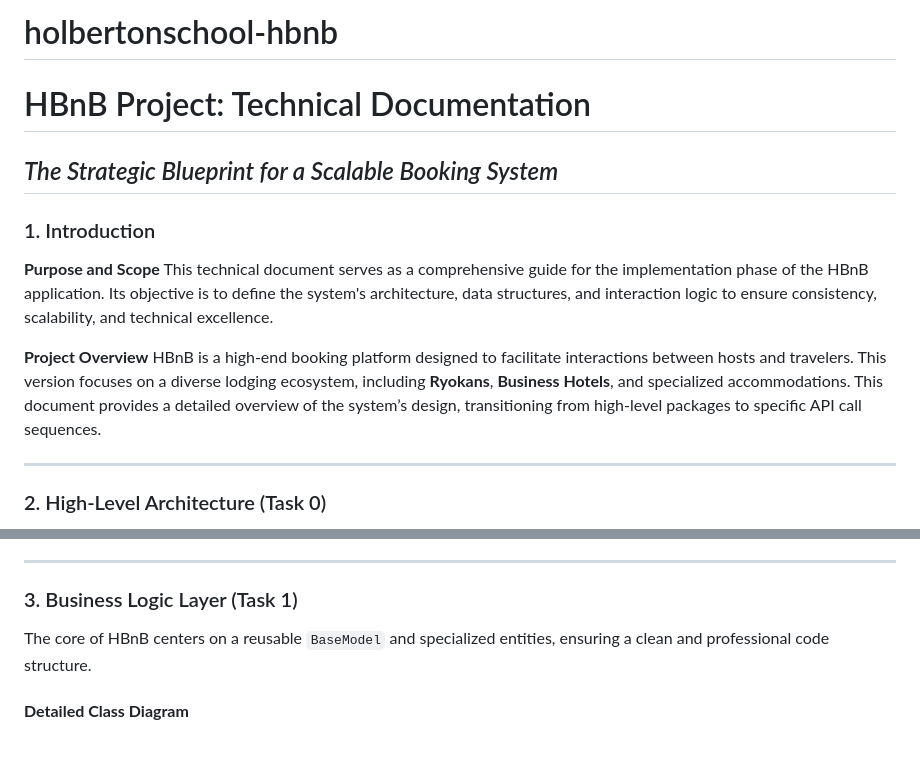
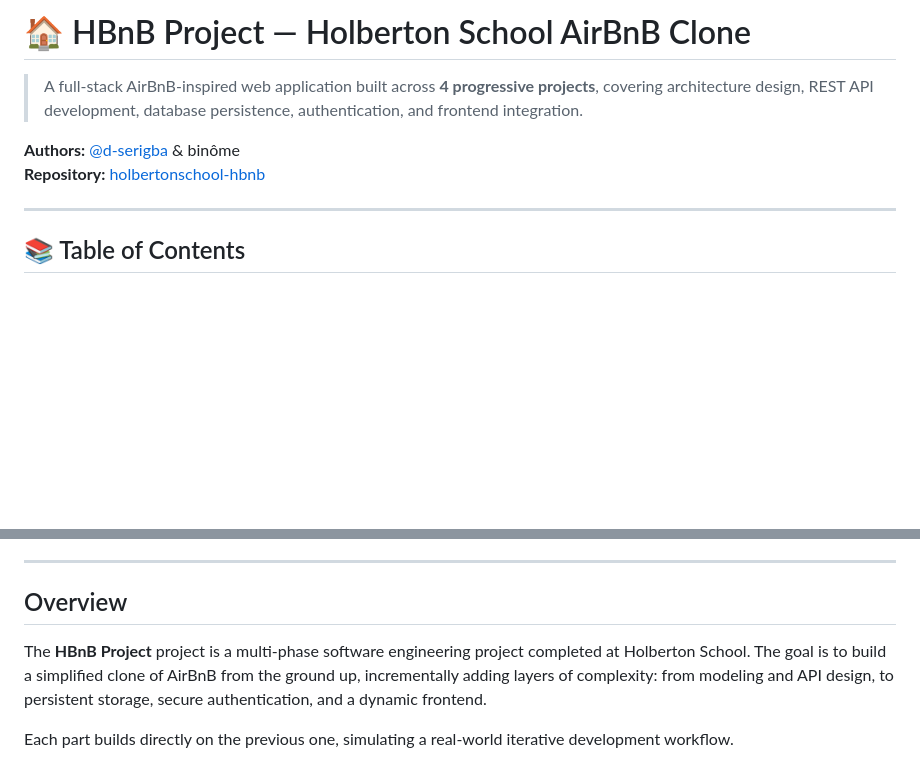
Before and after one commit to d-serigba/holbertonschool-hbnb, a Markdown page: README.md, 2 parts joined by grey strips. GitHub-like rendering; blank space fills up the shorter version.

```diff
--- a/README.md
+++ b/README.md
@@ -1,18 +1,11 @@
-# holbertonschool-hbnb
+# 🏠 HBnB Project — Holberton School AirBnB Clone
 
-# HBnB Project: Technical Documentation
+> A full-stack AirBnB-inspired web application built across **4 progressive projects**, covering architecture design, REST API development, database persistence, authentication, and frontend integration.
 
-## *The Strategic Blueprint for a Scalable Booking System*
-
-### 1. Introduction
-
-**Purpose and Scope**
-This technical document serves as a comprehensive guide for the implementation phase of the HBnB application. Its objective is to define the system's architecture, data structures, and interaction logic to ensure consistency, scalability, and technical excellence.
-
-**Project Overview**
-HBnB is a high-end booking platform designed to facilitate interactions between hosts and travelers. This version focuses on a diverse lodging ecosystem, including **Ryokans**, **Business Hotels**, and specialized accommodations. This document provides a detailed overview of the system’s design, transitioning from high-level packages to specific API call sequences.
+**Authors:** [@d-serigba](https://github.com/d-serigba) & binôme
+**Repository:** [holbertonschool-hbnb](https://github.com/d-serigba/holbertonschool-hbnb/tree/main)
 
 ---
 
-### 2. High-Level Architecture (Task 0)
+## 📚 Table of Contents
 
@@ -58,9 +19,9 @@ classDiagram
 
 ---
 
-### 3. Business Logic Layer (Task 1)
+## Overview
 
-The core of HBnB centers on a reusable `BaseModel` and specialized entities, ensuring a clean and professional code structure.
+The **HBnB Project** project is a multi-phase software engineering project completed at Holberton School. The goal is to build a simplified clone of AirBnB from the ground up, incrementally adding layers of complexity: from modeling and API design, to persistent storage, secure authentication, and a dynamic frontend.
 
-#### **Detailed Class Diagram**
+Each part builds directly on the previous one, simulating a real-world iterative development workflow.
 
```
Also changed, not shown: other parts of README.md (+163 -111 lines).
